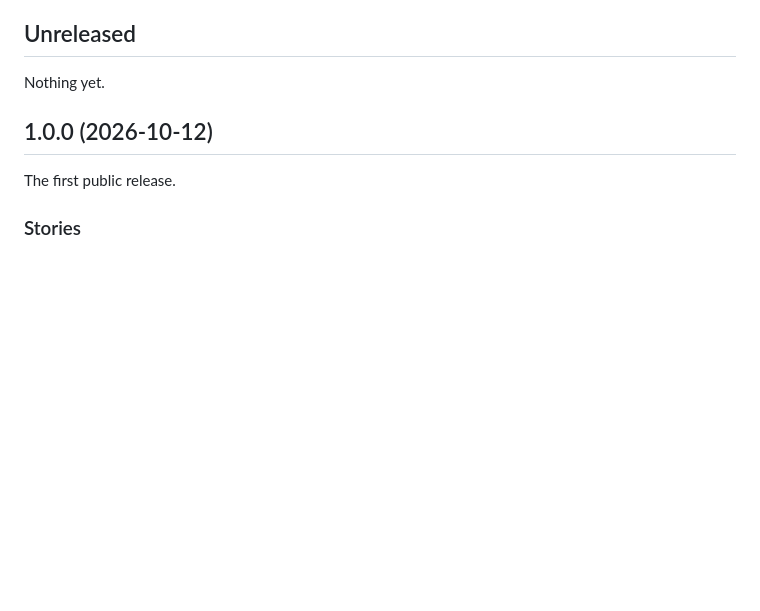
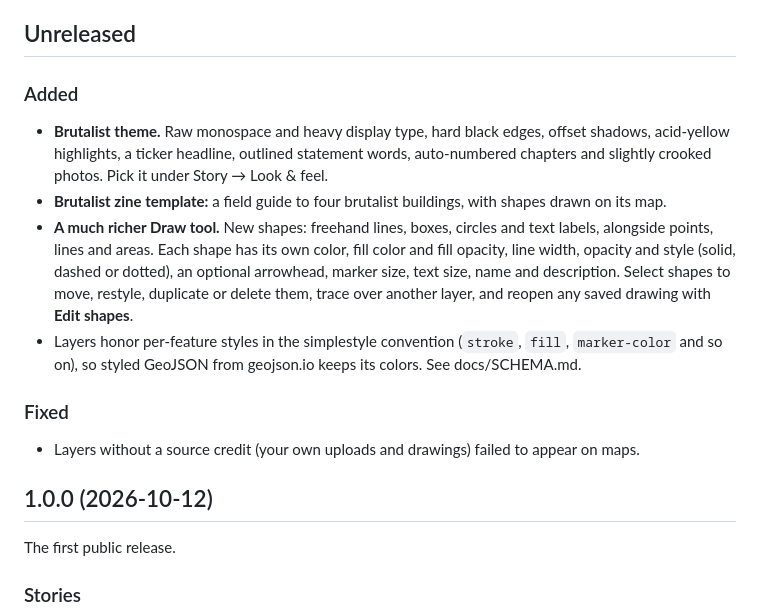
Before and after one commit to chrispy90/waymark, a Markdown page: CHANGELOG.md, the part around the change. Drawn GitHub-style; blank space fills up the shorter version.

```diff
--- a/CHANGELOG.md
+++ b/CHANGELOG.md
@@ -4,7 +4,14 @@ All notable changes to Waymark are listed here. Versions follow [semantic versio
 
 ## Unreleased
 
-Nothing yet.
+### Added
+- **Brutalist theme.** Raw monospace and heavy display type, hard black edges, offset shadows, acid-yellow highlights, a ticker headline, outlined statement words, auto-numbered chapters and slightly crooked photos. Pick it under Story → Look & feel.
+- **Brutalist zine template:** a field guide to four brutalist buildings, with shapes drawn on its map.
+- **A much richer Draw tool.** New shapes: freehand lines, boxes, circles and text labels, alongside points, lines and areas. Each shape has its own color, fill color and fill opacity, line width, opacity and style (solid, dashed or dotted), an optional arrowhead, marker size, text size, name and description. Select shapes to move, restyle, duplicate or delete them, trace over another layer, and reopen any saved drawing with **Edit shapes**.
+- Layers honor per-feature styles in the simplestyle convention (`stroke`, `fill`, `marker-color` and so on), so styled GeoJSON from geojson.io keeps its colors. See docs/SCHEMA.md.
+
+### Fixed
+- Layers without a source credit (your own uploads and drawings) failed to appear on maps.
 
 ## 1.0.0 (2026-10-12)
 
```
Also changed, not shown: README.md (+16 -3 lines), docs/SCHEMA.md (+18 -1 lines), docs/media/draw.png (added), 11 other files.
